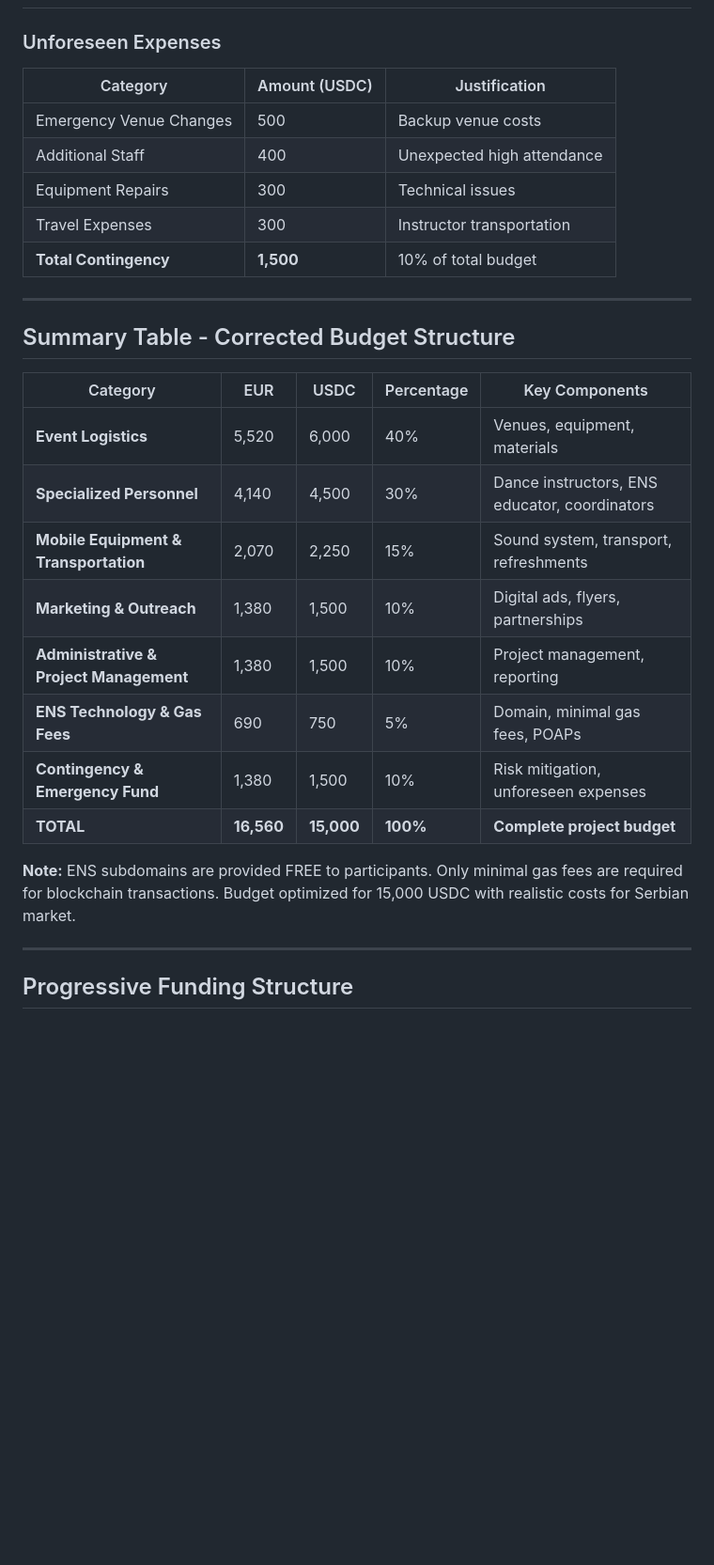
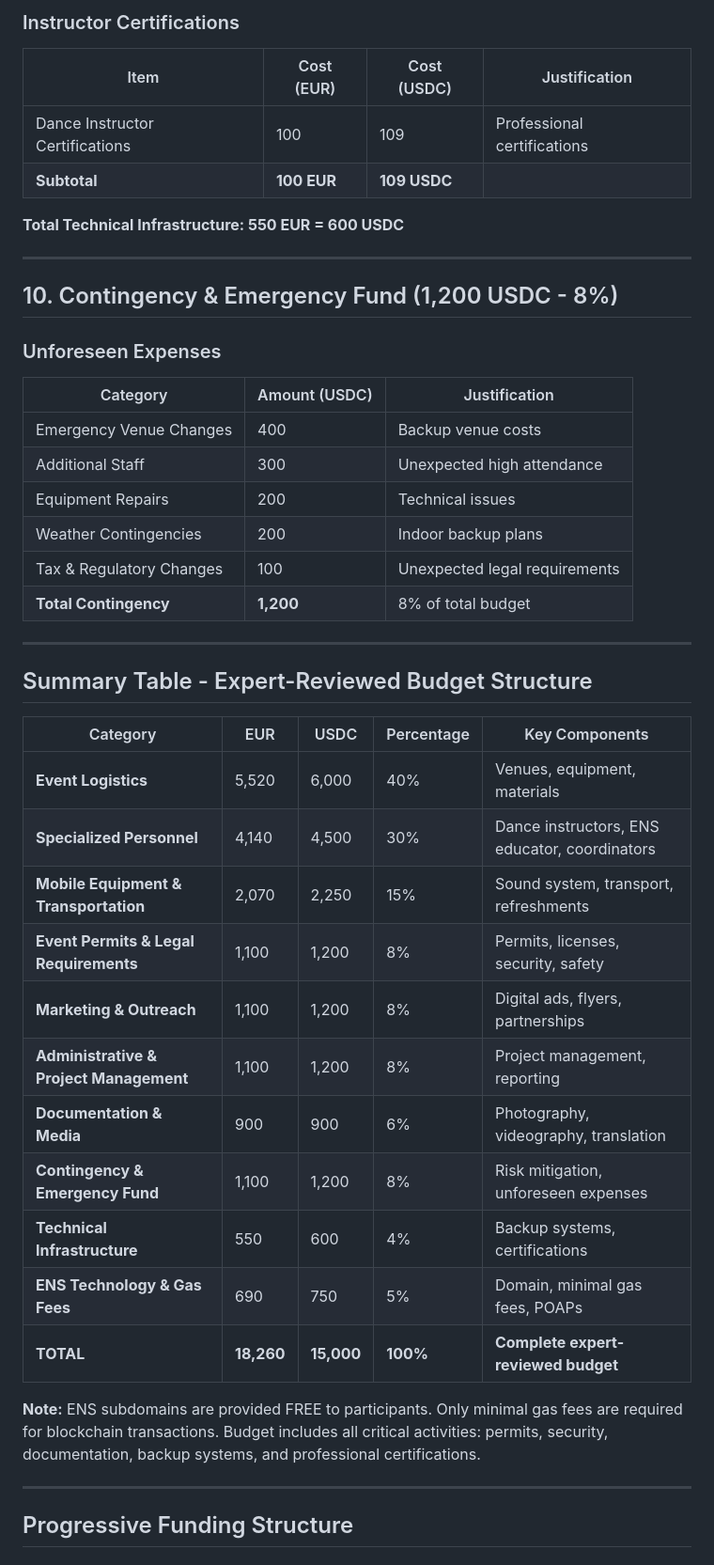
Before and after one commit to imrulo/lat.eth, a Markdown page: budgets/detailed-budget.md, the part around one of its changes. Shown at 94% size. Drawn GitHub-style; blank space fills up the shorter version.

```diff
--- a/budgets/detailed-budget.md
+++ b/budgets/detailed-budget.md
@@ -219,29 +268,44 @@ This budget is organized following the Logical Framework Matrix methodology, whi
+### Instructor Certifications
+| Item | Cost (EUR) | Cost (USDC) | Justification |
+|------|-------------|--------------|---------------|
+| Dance Instructor Certifications | 100 | 109 | Professional certifications |
+| **Subtotal** | **100 EUR** | **109 USDC** | |
+
+**Total Technical Infrastructure: 550 EUR = 600 USDC**
+
+---
+
+## 10. Contingency & Emergency Fund (1,200 USDC - 8%)
 
 ### Unforeseen Expenses
 | Category | Amount (USDC) | Justification |
 |----------|----------------|---------------|
-| Emergency Venue Changes | 500 | Backup venue costs |
-| Additional Staff | 400 | Unexpected high attendance |
-| Equipment Repairs | 300 | Technical issues |
-| Travel Expenses | 300 | Instructor transportation |
-| **Total Contingency** | **1,500** | 10% of total budget |
+| Emergency Venue Changes | 400 | Backup venue costs |
+| Additional Staff | 300 | Unexpected high attendance |
+| Equipment Repairs | 200 | Technical issues |
+| Weather Contingencies | 200 | Indoor backup plans |
+| Tax & Regulatory Changes | 100 | Unexpected legal requirements |
+| **Total Contingency** | **1,200** | 8% of total budget |
 
 ---
 
-## Summary Table - Corrected Budget Structure
+## Summary Table - Expert-Reviewed Budget Structure
 
 | Category | EUR | USDC | Percentage | Key Components |
 |----------|-----|-------|------------|----------------|
 | **Event Logistics** | 5,520 | 6,000 | 40% | Venues, equipment, materials |
 | **Specialized Personnel** | 4,140 | 4,500 | 30% | Dance instructors, ENS educator, coordinators |
 | **Mobile Equipment & Transportation** | 2,070 | 2,250 | 15% | Sound system, transport, refreshments |
-| **Marketing & Outreach** | 1,380 | 1,500 | 10% | Digital ads, flyers, partnerships |
-| **Administrative & Project Management** | 1,380 | 1,500 | 10% | Project management, reporting |
+| **Event Permits & Legal Requirements** | 1,100 | 1,200 | 8% | Permits, licenses, security, safety |
+| **Marketing & Outreach** | 1,100 | 1,200 | 8% | Digital ads, flyers, partnerships |
+| **Administrative & Project Management** | 1,100 | 1,200 | 8% | Project management, reporting |
+| **Documentation & Media** | 900 | 900 | 6% | Photography, videography, translation |
+| **Contingency & Emergency Fund** | 1,100 | 1,200 | 8% | Risk mitigation, unforeseen expenses |
+| **Technical Infrastructure** | 550 | 600 | 4% | Backup systems, certifications |
 | **ENS Technology & Gas Fees** | 690 | 750 | 5% | Domain, minimal gas fees, POAPs |
-| **Contingency & Emergency Fund** | 1,380 | 1,500 | 10% | Risk mitigation, unforeseen expenses |
-| **TOTAL** | **16,560** | **15,000** | **100%** | **Complete project budget** |
+| **TOTAL** | **18,260** | **15,000** | **100%** | **Complete expert-reviewed budget** |
 
-**Note:** ENS subdomains are provided FREE to participants. Only minimal gas fees are required for blockchain transactions. Budget optimized for 15,000 USDC with realistic costs for Serbian market.
+**Note:** ENS subdomains are provided FREE to participants. Only minimal gas fees are required for blockchain transactions. Budget includes all critical activities: permits, security, documentation, backup systems, and professional certifications.
 
 ---
 
```
Also changed, not shown: other parts of budgets/detailed-budget.md (+68 -19 lines).
